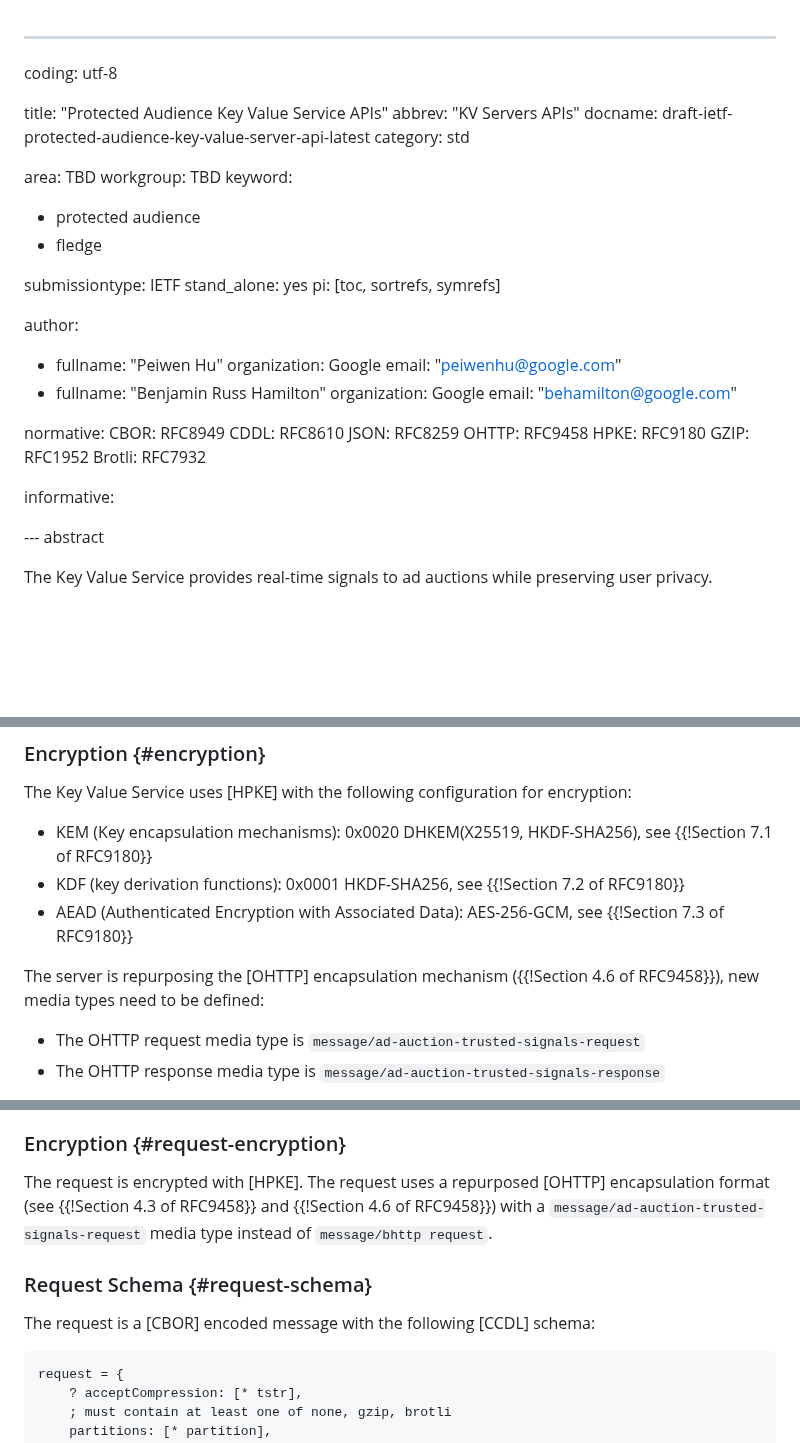
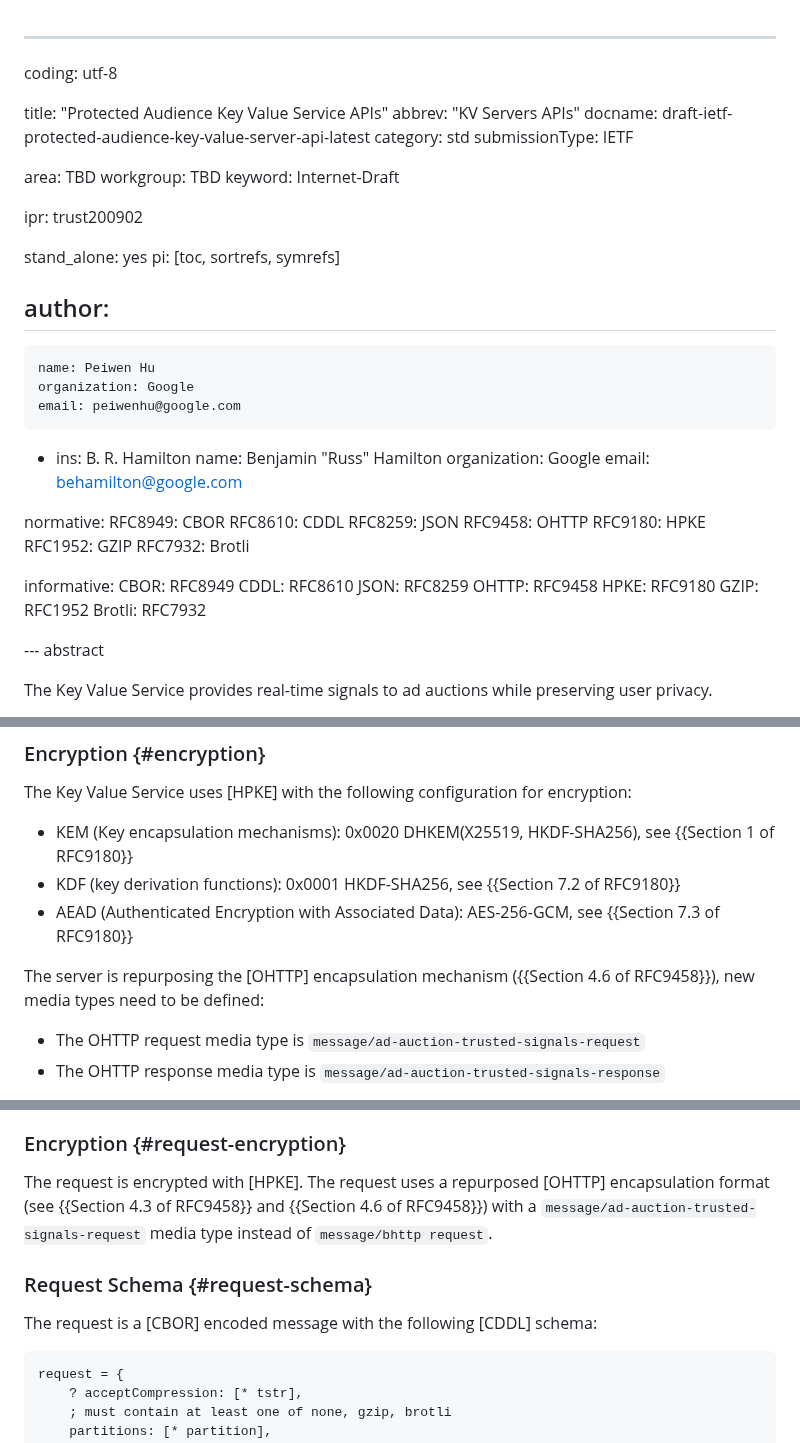
Before and after one commit to privacysandbox/draft-ietf-protected-audience-key-value-service, a Markdown page: draft-ietf-protected-audience-key-value-server-api.md, 3 parts joined by grey strips. Drawn GitHub-style; blank space fills up the shorter version.

````diff
--- a/draft-ietf-protected-audience-key-value-server-api.md
+++ b/draft-ietf-protected-audience-key-value-server-api.md
@@ -1,28 +1,42 @@
 ---
-
 coding: utf-8
 
-title: "Protected Audience Key Value Service APIs" abbrev: "KV Servers APIs"
+title: "Protected Audience Key Value Service APIs"
+abbrev: "KV Servers APIs"
 docname: draft-ietf-protected-audience-key-value-server-api-latest
 category: std
+submissionType: IETF
 
 area: TBD
 workgroup: TBD
-keyword:
+keyword: Internet-Draft
 
--   protected audience
--   fledge
+ipr: trust200902
 
-submissiontype: IETF
 stand_alone: yes
 pi: [toc, sortrefs, symrefs]
 
 author:
-
--   fullname: "Peiwen Hu" organization: Google email: "<peiwenhu@google.com>"
--   fullname: "Benjamin Russ Hamilton" organization: Google email: "<behamilton@google.com>"
+ -
+    name: Peiwen Hu
+    organization: Google
+    email: peiwenhu@google.com
+ -
+    ins: B. R. Hamilton
+    name: Benjamin "Russ" Hamilton
+    organization: Google
+    email: behamilton@google.com
 
 normative:
+  RFC8949: CBOR
+  RFC8610: CDDL
+  RFC8259: JSON
+  RFC9458: OHTTP
+  RFC9180: HPKE
+  RFC1952: GZIP
+  RFC7932: Brotli
+
+informative:
   CBOR: RFC8949
   CDDL: RFC8610
   JSON: RFC8259
@@ -31,7 +45,6 @@ normative:
   GZIP: RFC1952
   Brotli: RFC7932
 
-informative:
 
 --- abstract
 
@@ -82,12 +95,12 @@ On a high level, the Key Value Service adheres to the following communication pr
 The Key Value Service uses [HPKE] with the following configuration for encryption:
 
 -   KEM (Key encapsulation mechanisms): 0x0020 DHKEM(X25519, HKDF-SHA256), see
-    {{!Section 7.1 of RFC9180}}
--   KDF (key derivation functions): 0x0001 HKDF-SHA256, see {{!Section 7.2 of RFC9180}}
+    {{Section 1 of RFC9180}}
+-   KDF (key derivation functions): 0x0001 HKDF-SHA256, see {{Section 7.2 of RFC9180}}
 -   AEAD (Authenticated Encryption with Associated Data): AES-256-GCM, see
-    {{!Section 7.3 of RFC9180}}
+    {{Section 7.3 of RFC9180}}
 
-The server is repurposing the [OHTTP] encapsulation mechanism ({{!Section 4.6 of RFC9458}}), new
+The server is repurposing the [OHTTP] encapsulation mechanism ({{Section 4.6 of RFC9458}}), new
 media types need to be defined:
 
 -   The OHTTP request media type is `message/ad-auction-trusted-signals-request`
@@ -150,14 +163,14 @@ Requests are not compressed and have a tree-like hierarchy:
 ### Encryption {#request-encryption}
 
 The request is encrypted with [HPKE]. The request uses a repurposed [OHTTP] encapsulation format
-(see {{!Section 4.3 of RFC9458}} and {{!Section 4.6 of RFC9458}}) with a
+(see {{Section 4.3 of RFC9458}} and {{Section 4.6 of RFC9458}}) with a
 `message/ad-auction-trusted-signals-request` media type instead of `message/bhttp request`.
 
 ### Request Schema {#request-schema}
 
-The request is a [CBOR] encoded message with the following [CCDL] schema:
+The request is a [CBOR] encoded message with the following [CDDL] schema:
 
-```cddl
+~~~~~ cddl
 request = {
     ? acceptCompression: [* tstr],
     ; must contain at least one of none, gzip, brotli
````
Also changed, not shown: other parts of draft-ietf-protected-audience-key-value-server-api.md (+26 -56 lines).
